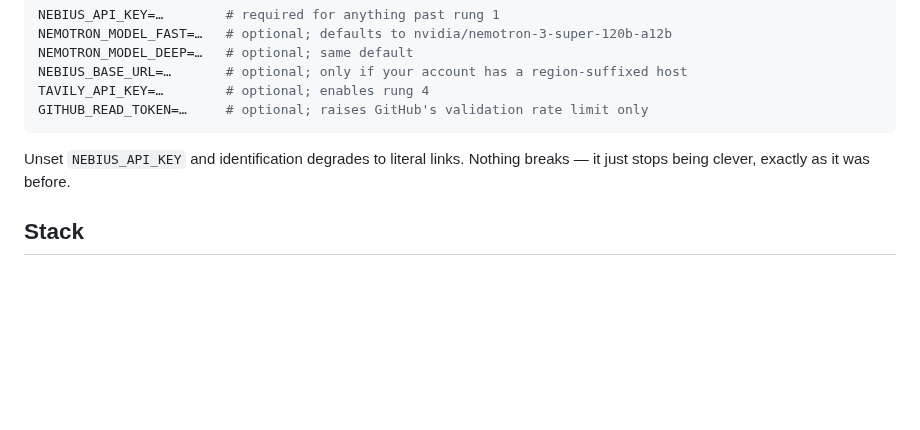
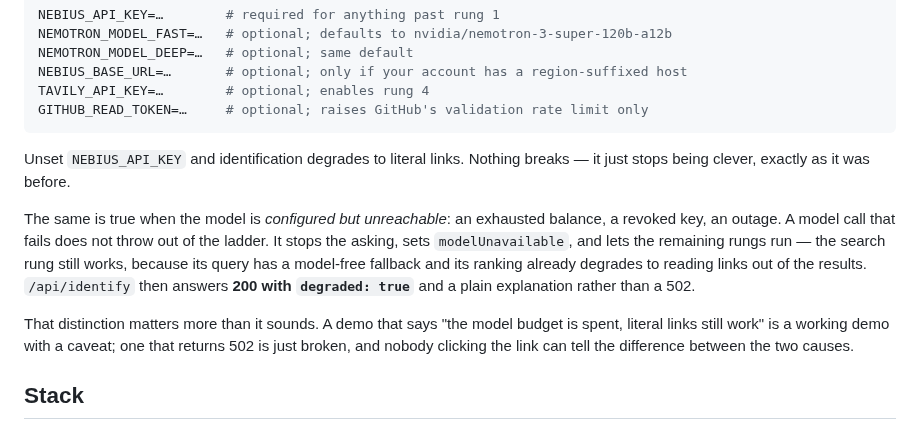
Before and after one commit to deka1105/repoherald, a Markdown page: README.md, the part around the change. Rendered like a GitHub page; blank space fills up the shorter version.

Commit message:
auto-push: AGENTS.md, README.md [2026-10-28 11:56:03]

```diff
--- a/README.md
+++ b/README.md
@@ -170,6 +170,19 @@ GITHUB_READ_TOKEN=…     # optional; raises GitHub's validation rate limit only
 Unset `NEBIUS_API_KEY` and identification degrades to literal links. Nothing
 breaks — it just stops being clever, exactly as it was before.
 
+The same is true when the model is *configured but unreachable*: an exhausted
+balance, a revoked key, an outage. A model call that fails does not throw out
+of the ladder. It stops the asking, sets `modelUnavailable`, and lets the
+remaining rungs run — the search rung still works, because its query has a
+model-free fallback and its ranking already degrades to reading links out of
+the results. `/api/identify` then answers **200 with `degraded: true`** and a
+plain explanation rather than a 502.
+
+That distinction matters more than it sounds. A demo that says "the model
+budget is spent, literal links still work" is a working demo with a caveat; one
+that returns 502 is just broken, and nobody clicking the link can tell the
+difference between the two causes.
+
 ## Stack
 
 **Next.js App Router** (TypeScript) · **Auth.js v5** with GitHub OAuth and JWT
```
Also changed, not shown: AGENTS.md (+1 -1 lines).
